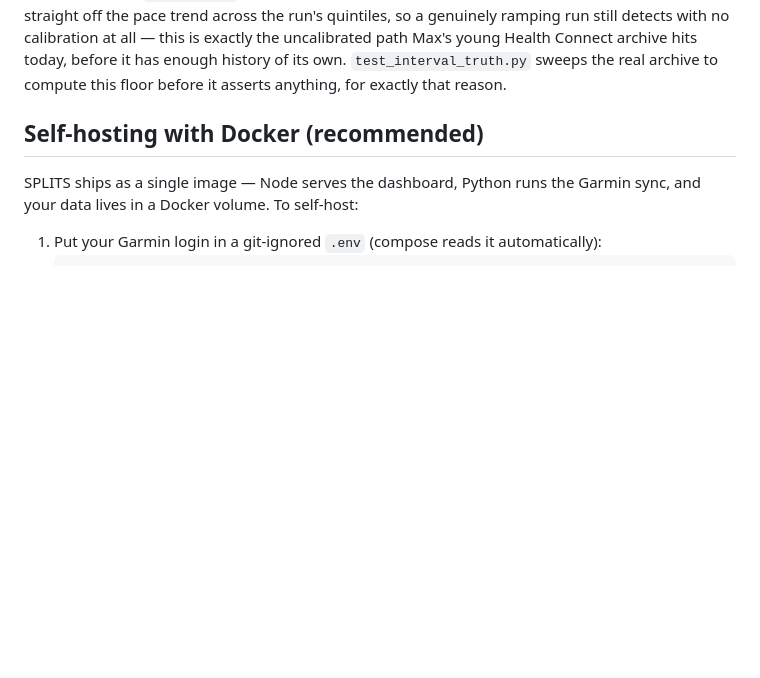
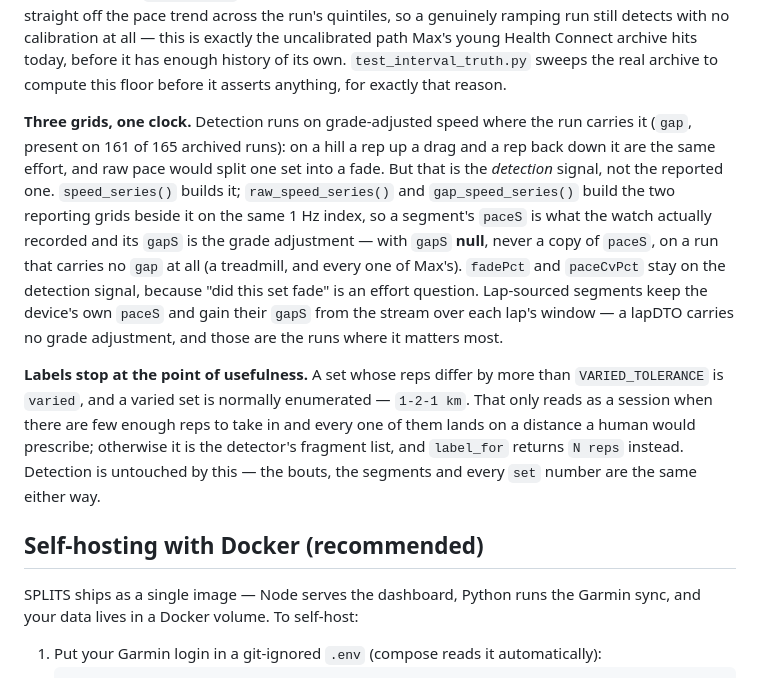
Before and after one commit to 1-Felix/Splits, a Markdown page: README.md, the part around the change. Drawn GitHub-style; blank space fills up the shorter version.

Commit message:
docs(readme): the three grids and the label ceiling
Both are surprising enough to belong in the section that already calls out the
auto-lap veto and the cross-run calibration: detection runs on grade-adjusted
speed while paceS/gapS report from two separate grids beside it, and a varied
set only enumerates its reps when it could plausibly be a session somebody
wrote down.

```diff
--- a/README.md
+++ b/README.md
@@ -167,6 +167,28 @@ calibration at all — this is exactly the uncalibrated path Max's young
 Health Connect archive hits today, before it has enough history of its own.
 `test_interval_truth.py` sweeps the real archive to compute this floor
 before it asserts anything, for exactly that reason.
+
+**Three grids, one clock.** Detection runs on grade-adjusted speed where the
+run carries it (`gap`, present on 161 of 165 archived runs): on a hill a rep up
+a drag and a rep back down it are the same effort, and raw pace would split one
+set into a fade. But that is the *detection* signal, not the reported one.
+`speed_series()` builds it; `raw_speed_series()` and `gap_speed_series()` build
+the two reporting grids beside it on the same 1 Hz index, so a segment's
+`paceS` is what the watch actually recorded and its `gapS` is the grade
+adjustment — with `gapS` **null**, never a copy of `paceS`, on a run that
+carries no `gap` at all (a treadmill, and every one of Max's). `fadePct` and
+`paceCvPct` stay on the detection signal, because "did this set fade" is an
+effort question. Lap-sourced segments keep the device's own `paceS` and gain
+their `gapS` from the stream over each lap's window — a lapDTO carries no grade
+adjustment, and those are the runs where it matters most.
+
+**Labels stop at the point of usefulness.** A set whose reps differ by more
+than `VARIED_TOLERANCE` is `varied`, and a varied set is normally enumerated —
+`1-2-1 km`. That only reads as a session when there are few enough reps to take
+in and every one of them lands on a distance a human would prescribe;
+otherwise it is the detector's fragment list, and `label_for` returns
+`N reps` instead. Detection is untouched by this — the bouts, the segments and
+every `set` number are the same either way.
 
 ## Self-hosting with Docker (recommended)
 
```
